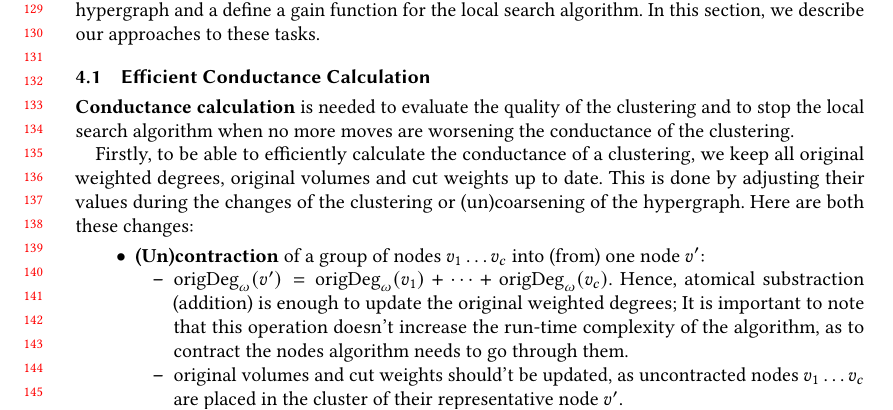
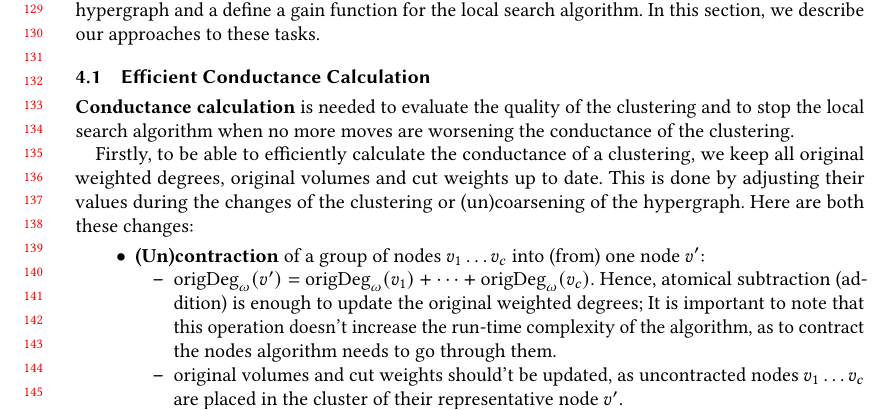
Before and after one commit to mme-stud/iap_report, a LaTeX paper (main.tex): part of page 3 of 10, cut so that both start at the same text. Compiled offline with pdfLaTeX.

Commit message:
correct a typo

```diff
--- a/main.tex
+++ b/main.tex
@@ -307,7 +307,7 @@ changes:
 one node $v'$:
 \begin{itemize}
     \item $\origDeg_\omega(v') = \origDeg_\omega(v_1) + \dots + \origDeg_\omega(v_c)$.
-Hence, atomical substraction (addition) is enough to update the original
+Hence, atomical subtraction (addition) is enough to update the original
 weighted degrees; It is important to note that this operation doesn't increase
 the run-time complexity of the algorithm, as to contract the nodes algorithm needs
 to go through them.
@@ -318,7 +318,7 @@ of their representative node $v'$.
     \item \textbf{Node move} of $v$ from one cluster $V_i$ to another cluster $V_j$:
 \begin{itemize}
     \item for original volumes we simpty need one atomical addition and one atomical
-substraction:
+subtraction:
 \[\origVol(V_i) -= \origDeg_\omega(v), \ \ \ \ \ \origVol(V_i) += \origDeg_\omega(v)\]
 
     \item updating cut weight is a bit trickier, but conveniently, \texttt{Mt-KaHyPar}
```
Also changed, not shown: main.pdf, 2 other files.
